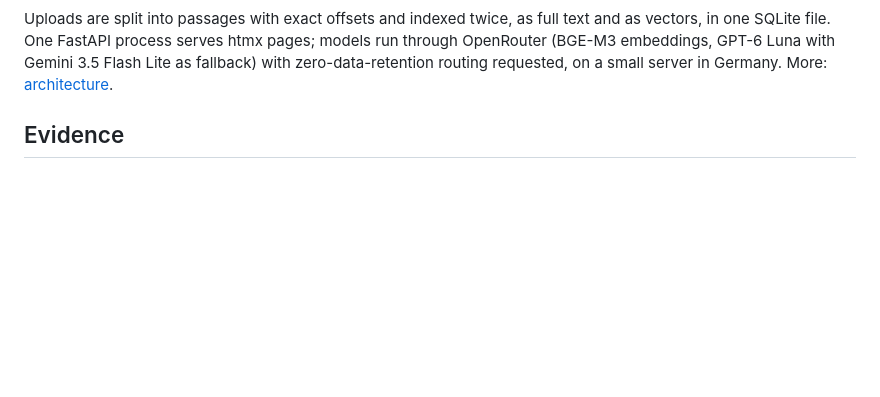
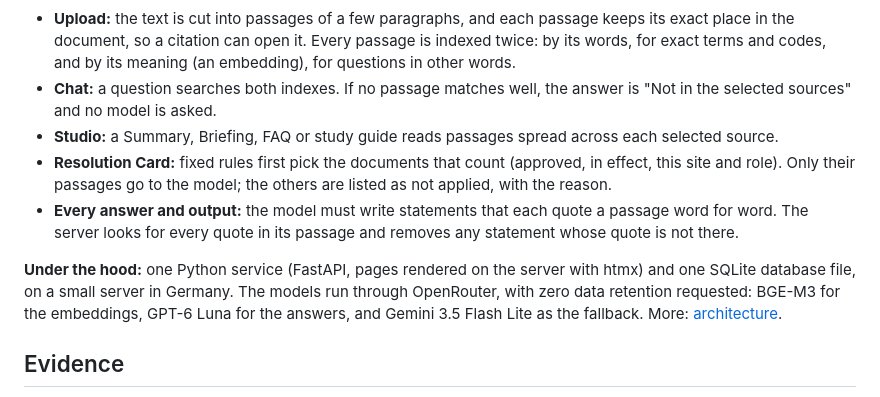
Before and after one commit to remkostas/Controlled-Copy, a Markdown page: README.md, the part around one of its changes. Rendered like a GitHub page; blank space fills up the shorter version.

````diff
--- a/README.md
+++ b/README.md
@@ -46,7 +51,13 @@ flowchart LR
     class C,R rule
 ```
 
-Uploads are split into passages with exact offsets and indexed twice, as full text and as vectors, in one SQLite file. One FastAPI process serves htmx pages; models run through OpenRouter (BGE-M3 embeddings, GPT-6 Luna with Gemini 3.5 Flash Lite as fallback) with zero-data-retention routing requested, on a small server in Germany. More: [architecture](docs/architecture.md).
+- **Upload:** the text is cut into passages of a few paragraphs, and each passage keeps its exact place in the document, so a citation can open it. Every passage is indexed twice: by its words, for exact terms and codes, and by its meaning (an embedding), for questions in other words.
+- **Chat:** a question searches both indexes. If no passage matches well, the answer is "Not in the selected sources" and no model is asked.
+- **Studio:** a Summary, Briefing, FAQ or study guide reads passages spread across each selected source.
+- **Resolution Card:** fixed rules first pick the documents that count (approved, in effect, this site and role). Only their passages go to the model; the others are listed as not applied, with the reason.
+- **Every answer and output:** the model must write statements that each quote a passage word for word. The server looks for every quote in its passage and removes any statement whose quote is not there.
+
+**Under the hood:** one Python service (FastAPI, pages rendered on the server with htmx) and one SQLite database file, on a small server in Germany. The models run through OpenRouter, with zero data retention requested: BGE-M3 for the embeddings, GPT-6 Luna for the answers, and Gemini 3.5 Flash Lite as the fallback. More: [architecture](docs/architecture.md).
 
 ## Evidence
 
````
Also changed, not shown: other parts of README.md (+14 -9 lines).
